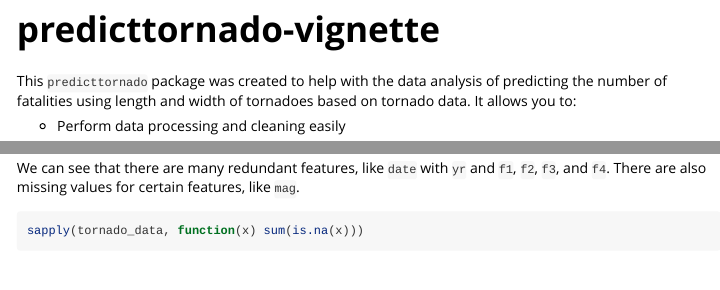
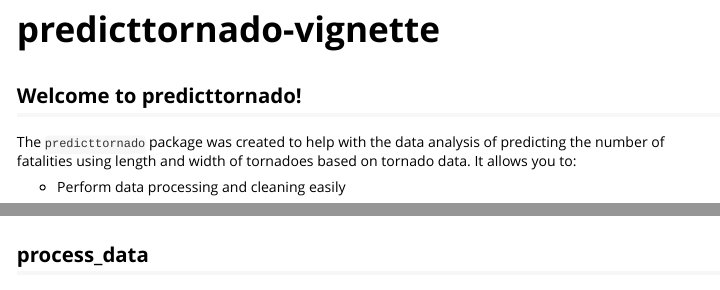
Before and after one commit to DSCI-310-2024/predict_tornado, an R Markdown document (vignettes/predicttornado-vignette.Rmd): the page in a window 1100 px wide, from its top, and a second part further down, joined at a grey line. Rendered offline with R 4.5, knitr and Pandoc, with nearby package versions; some code elsewhere in the file could not run offline; long lines of code are wrapped.

Commit message:
edited vignette function headings and minor changes

````diff
--- a/vignettes/predicttornado-vignette.Rmd
+++ b/vignettes/predicttornado-vignette.Rmd
@@ -14,7 +14,9 @@ knitr::opts_chunk$set(
 )
 ```
 
-This `predicttornado` package was created to help with the data analysis of predicting the number of fatalities using length and width of tornadoes based on tornado data. It allows you to:
+## Welcome to predicttornado!
+
+The `predicttornado` package was created to help with the data analysis of predicting the number of fatalities using length and width of tornadoes based on tornado data. It allows you to:
 
 - Perform data processing and cleaning easily
 
@@ -41,6 +43,8 @@ This `tornado_data` contains a variety of features related to tornadoes, such as
 tornado_data <- read_csv("https://raw.githubusercontent.com/rfordatascience/tidytuesday/a9e277dd77331e9091e151bb5adb584742064b3e/data/2023/2023-05-16/tornados.csv")
 ```
 
+## process_data
+
 We can see that there are many redundant features, like `date` with `yr` and `f1`, `f2`, `f3`, and `f4`. There are also missing values for certain features, like `mag`.
 
 ```{r missing values}
````
Also changed, not shown: vignettes/predicttornado-vignette.Rmd (8 more changed lines).
